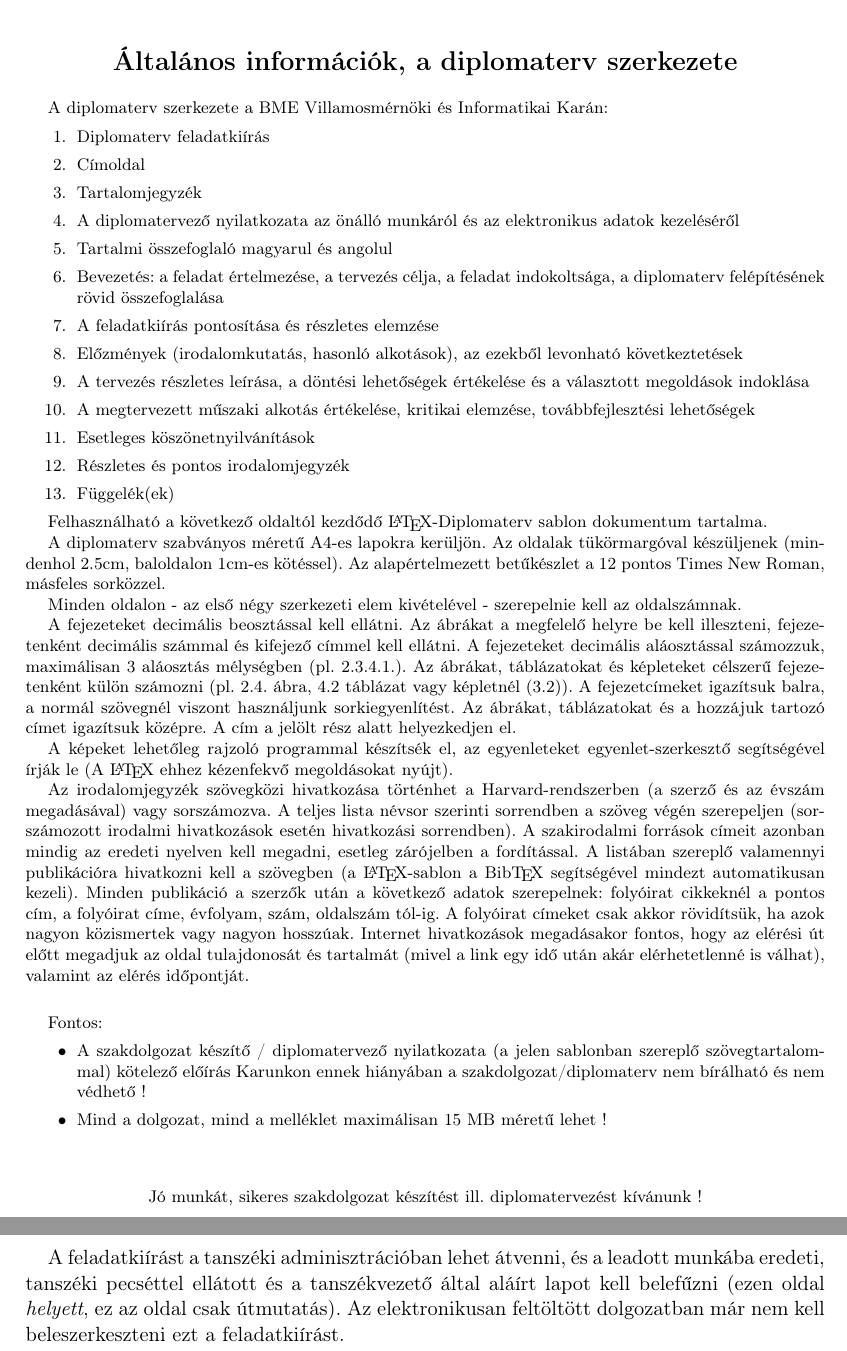
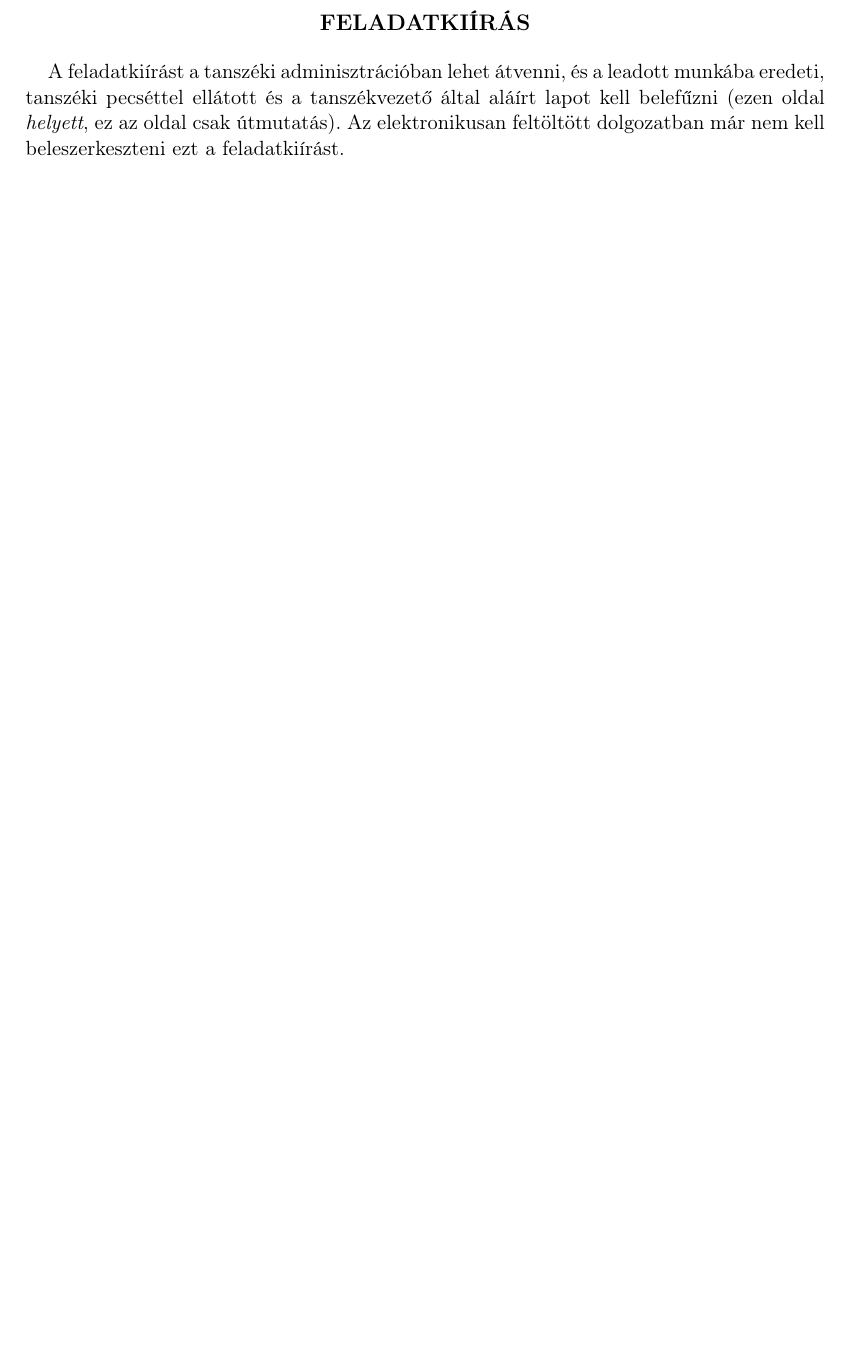
Before and after one commit to reedcourty/szakdolgozat, a LaTeX thesis (diploma.tex, which reads guideline.tex): two parts of pages 1 and 2 of 20 before the commit and part of page 1 of 18 after it, the two joined at a grey line, cut at the place of the change, the shorter picture padded with empty space. Compiled offline with pdfLaTeX.

Commit message:
Kiszedtem a felesleges, nem saját részeket.

```diff
--- a/diploma.tex
+++ b/diploma.tex
@@ -165,7 +165,6 @@ aboveskip=10pt}
 %--------------------------------------------------------------------------------------
 \begin{document}
 \singlespacing
-\include{guideline}
 \include{project}
 
 \pagenumbering{arabic}
--- a/guideline.tex
+++ /dev/null
@@ -1,52 +0,0 @@
-%--------------------------------------------------------------------------------------
-% Rovid formai es tartalmi tajekoztato
-%--------------------------------------------------------------------------------------
-
-\footnotesize
-\begin{center}
-\large
-\textbf{\Large Általános információk, a diplomaterv szerkezete}\\
-\end{center}
-
-A diplomaterv szerkezete a BME Villamosmérnöki és Informatikai Karán:
-\begin{enumerate}
-\item	Diplomaterv feladatkiírás
-\item	Címoldal
-\item	Tartalomjegyzék
-\item	A diplomatervező nyilatkozata az önálló munkáról és az elektronikus adatok kezeléséről
-\item	Tartalmi összefoglaló magyarul és angolul
-\item	Bevezetés: a feladat értelmezése, a tervezés célja, a feladat indokoltsága, a diplomaterv felépítésének rövid összefoglalása
-\item	A feladatkiírás pontosítása és részletes elemzése
-\item	Előzmények (irodalomkutatás, hasonló alkotások), az ezekből levonható következtetések
-\item	A tervezés részletes leírása, a döntési lehetőségek értékelése és a választott megoldások indoklása
-\item	A megtervezett műszaki alkotás értékelése, kritikai elemzése, továbbfejlesztési lehetőségek
-\item	Esetleges köszönetnyilvánítások
-\item	Részletes és pontos irodalomjegyzék
-\item	Függelék(ek)
-\end{enumerate}
-
-Felhasználható a következő oldaltól kezdődő \LaTeX-Diplomaterv sablon dokumentum tartalma.
-
-A diplomaterv szabványos méretű A4-es lapokra kerüljön. Az oldalak tükörmargóval készüljenek (mindenhol 2.5cm, baloldalon 1cm-es kötéssel). Az alapértelmezett betűkészlet a 12 pontos Times New Roman, másfeles sorközzel.
-
-Minden oldalon - az első négy szerkezeti elem kivételével - szerepelnie kell az oldalszámnak.
-
-A fejezeteket decimális beosztással kell ellátni. Az ábrákat a megfelelő helyre be kell illeszteni, fejezetenként decimális számmal és kifejező címmel kell ellátni. A fejezeteket decimális aláosztással számozzuk, maximálisan 3 aláosztás mélységben (pl. 2.3.4.1.). Az ábrákat, táblázatokat és képleteket célszerű fejezetenként külön számozni (pl. 2.4. ábra, 4.2 táblázat vagy képletnél (3.2)). A fejezetcímeket igazítsuk balra, a normál szövegnél viszont használjunk sorkiegyenlítést. Az ábrákat, táblázatokat és a hozzájuk tartozó címet igazítsuk középre. A cím a jelölt rész alatt helyezkedjen el.
-
-A képeket lehetőleg rajzoló programmal készítsék el, az egyenleteket egyenlet-szerkesztő segítségével írják le (A \LaTeX~ehhez kézenfekvő megoldásokat nyújt).
-
-Az irodalomjegyzék szövegközi hivatkozása történhet a Harvard-rendszerben (a szerző és az évszám megadásával) vagy sorszámozva. A teljes lista névsor szerinti sorrendben a szöveg végén szerepeljen (sorszámozott irodalmi hivatkozások esetén hivatkozási sorrendben). A szakirodalmi források címeit azonban mindig az eredeti nyelven kell megadni, esetleg zárójelben a fordítással. A listában szereplő valamennyi publikációra hivatkozni kell a szövegben (a \LaTeX-sablon a Bib\TeX~segítségével mindezt automatikusan kezeli). Minden publikáció a szerzők után a következő adatok szerepelnek: folyóirat cikkeknél a pontos cím, a folyóirat címe, évfolyam, szám, oldalszám tól-ig. A folyóirat címeket csak akkor rövidítsük, ha azok nagyon közismertek vagy nagyon hosszúak. Internet hivatkozások megadásakor fontos, hogy az elérési út előtt megadjuk az oldal tulajdonosát és tartalmát (mivel a link egy idő után akár elérhetetlenné is válhat), valamint az elérés időpontját.
-
-\vspace{5mm}
-Fontos:
-\begin{itemize}
-	\item A szakdolgozat készítő / diplomatervező nyilatkozata (a jelen sablonban szereplő szövegtartalommal) kötelező előírás Karunkon ennek hiányában a szakdolgozat/diplomaterv nem bírálható és nem védhető !
-	\item Mind a dolgozat, mind a melléklet maximálisan 15 MB méretű lehet !
-\end{itemize}
-
-\vspace{5mm}
-\begin{center}
-Jó munkát, sikeres szakdolgozat készítést ill. diplomatervezést kívánunk !
-\end{center}
-
-\normalsize
```
Also changed, not shown: appendices.tex (+2 -18 lines).
